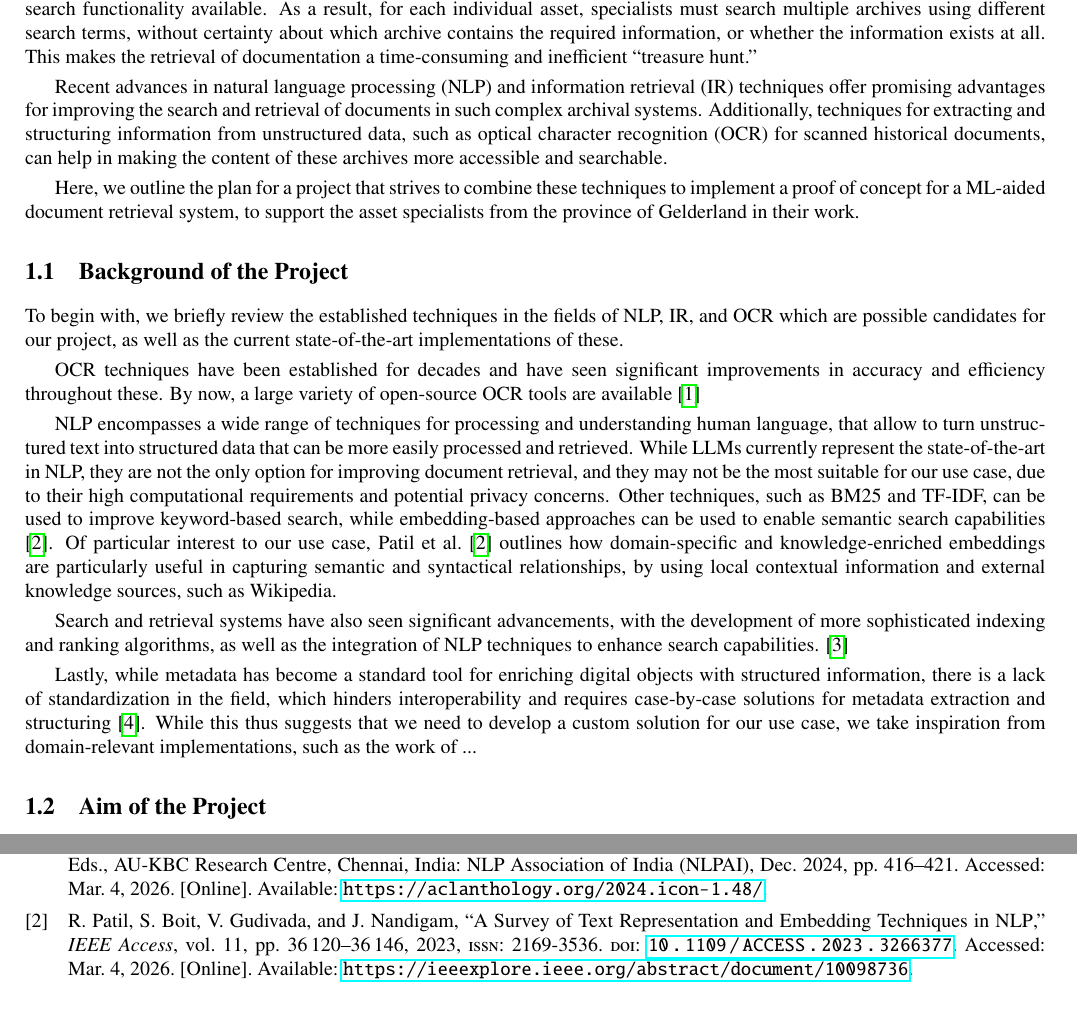
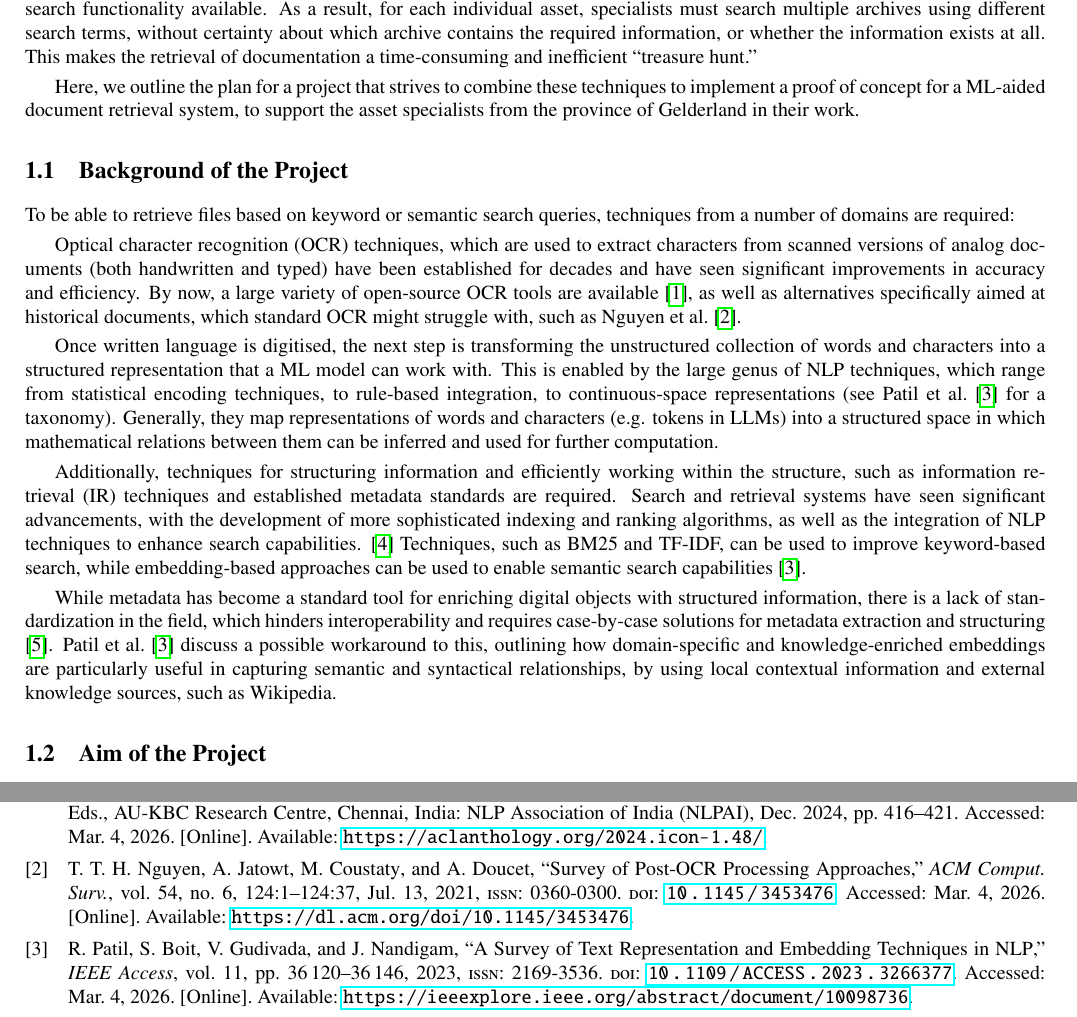
Before and after one commit to ingaschoeyen/AML, a LaTeX document (writing/proposal/main.tex, which reads writing/proposal/project_description.tex): two parts of pages 2 and 6 of 6, joined at a grey line, cut so that both start at the same text. Compiled offline with pdfLaTeX.

Commit message:
knocked down background

```diff
--- a/writing/proposal/project_description.tex
+++ b/writing/proposal/project_description.tex
@@ -9,29 +9,27 @@ As a result, for each individual asset, specialists must search multiple archive
 This makes the retrieval of documentation a time-consuming and inefficient “treasure hunt.”
 
 
-Recent advances in natural language processing (NLP) and information retrieval (IR) techniques offer promising advantages for improving the search and retrieval of documents in such complex archival systems.
-Additionally, techniques for extracting and structuring information from unstructured data, such as optical character recognition (OCR) for scanned historical documents, can help in making the content of these archives more accessible and searchable.
-
 Here, we outline the plan for a project that strives to combine these techniques to implement a proof of concept for a ML-aided document retrieval system, to support the asset specialists from the province of Gelderland in their work.
 
 
 \subsection{Background of the Project}
 
-To begin with, we briefly review the established techniques in the fields of NLP, IR, and OCR which are possible candidates for our project, as well as the current state-of-the-art implementations of these.
+To be able to retrieve files based on keyword or semantic search queries, techniques from a number of domains are required:
 
-OCR techniques have been established for decades and have seen significant improvements in accuracy and efficiency throughout these.
-By now, a large variety of open-source OCR tools are available \cite{nazeemOpenSourceOCRLibraries2024}
+Optical character recognition (OCR) techniques, which are used to extract characters from scanned versions of analog documents (both handwritten and typed) have been established for decades and have seen significant improvements in accuracy and efficiency.
+By now, a large variety of open-source OCR tools are available \cite{nazeemOpenSourceOCRLibraries2024}, as well as alternatives specifically aimed at historical documents, which standard OCR might struggle with, such as \textcite{nguyenSurveyPostOCRProcessing2021}.
 
-NLP encompasses a wide range of techniques for processing and understanding human language, that allow to turn unstructured text into structured data that can be more easily processed and retrieved.
-While LLMs currently represent the state-of-the-art in NLP, they are not the only option for improving document retrieval, and they may not be the most suitable for our use case, due to their high computational requirements and potential privacy concerns.
-Other techniques, such as BM25 and TF-IDF, can be used to improve keyword-based search, while embedding-based approaches can be used to enable semantic search capabilities \cite{patilSurveyTextRepresentation2023}.
-Of particular interest to our use case, \textcite{patilSurveyTextRepresentation2023} outlines how domain-specific and knowledge-enriched embeddings are particularly useful in capturing semantic and syntactical relationships, by using local contextual information and external knowledge sources, such as Wikipedia.
+Once written language is digitised, the next step is transforming the unstructured collection of words and characters into a structured representation that a ML model can work with.
+This is enabled by the large genus of NLP techniques, which range from statistical encoding techniques, to rule-based integration, to continuous-space representations (see \textcite{patilSurveyTextRepresentation2023} for a taxonomy).
+Generally, they map representations of words and characters (e.g. tokens in LLMs) into a structured space in which mathematical relations between them can be inferred and used for further computation.
 
-Search and retrieval systems have also seen significant advancements, with the development of more sophisticated indexing and ranking algorithms, as well as the integration of NLP techniques to enhance search capabilities.
+Additionally, techniques for structuring information and efficiently working within the structure, such as information retrieval (IR) techniques and established metadata standards are required.
+Search and retrieval systems have seen significant advancements, with the development of more sophisticated indexing and ranking algorithms, as well as the integration of NLP techniques to enhance search capabilities.
 \cite{shalagin2024survey}
+Techniques, such as BM25 and TF-IDF, can be used to improve keyword-based search, while embedding-based approaches can be used to enable semantic search capabilities \cite{patilSurveyTextRepresentation2023}.
 
-Lastly, while metadata has become a standard tool for enriching digital objects with structured information, there is a lack of standardization in the field, which hinders interoperability and requires case-by-case solutions for metadata extraction and structuring \cite{ulrichUnderstandingNatureMetadata2022}.
-While this thus suggests that we need to develop a custom solution for our use case, we take inspiration from domain-relevant implementations, such as the work of ...
+While metadata has become a standard tool for enriching digital objects with structured information, there is a lack of standardization in the field, which hinders interoperability and requires case-by-case solutions for metadata extraction and structuring \cite{ulrichUnderstandingNatureMetadata2022}.
+\textcite{patilSurveyTextRepresentation2023} discuss a possible workaround to this, outlining how domain-specific and knowledge-enriched embeddings are particularly useful in capturing semantic and syntactical relationships, by using local contextual information and external knowledge sources, such as Wikipedia.
 
 \subsection{Aim of the Project}
 
```
Also changed, not shown: writing/proposal/main.bbl, writing/proposal/main.pdf, 1 other file.
